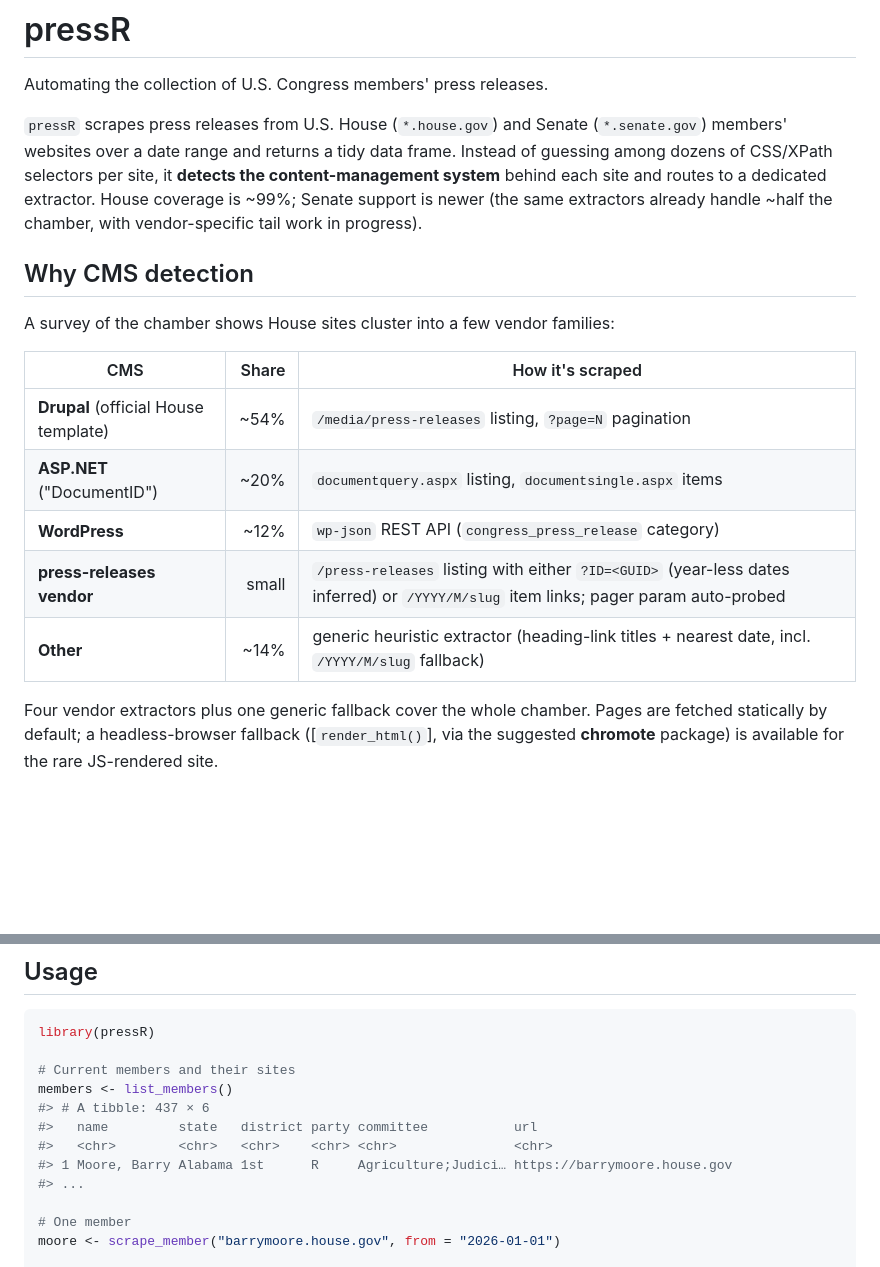
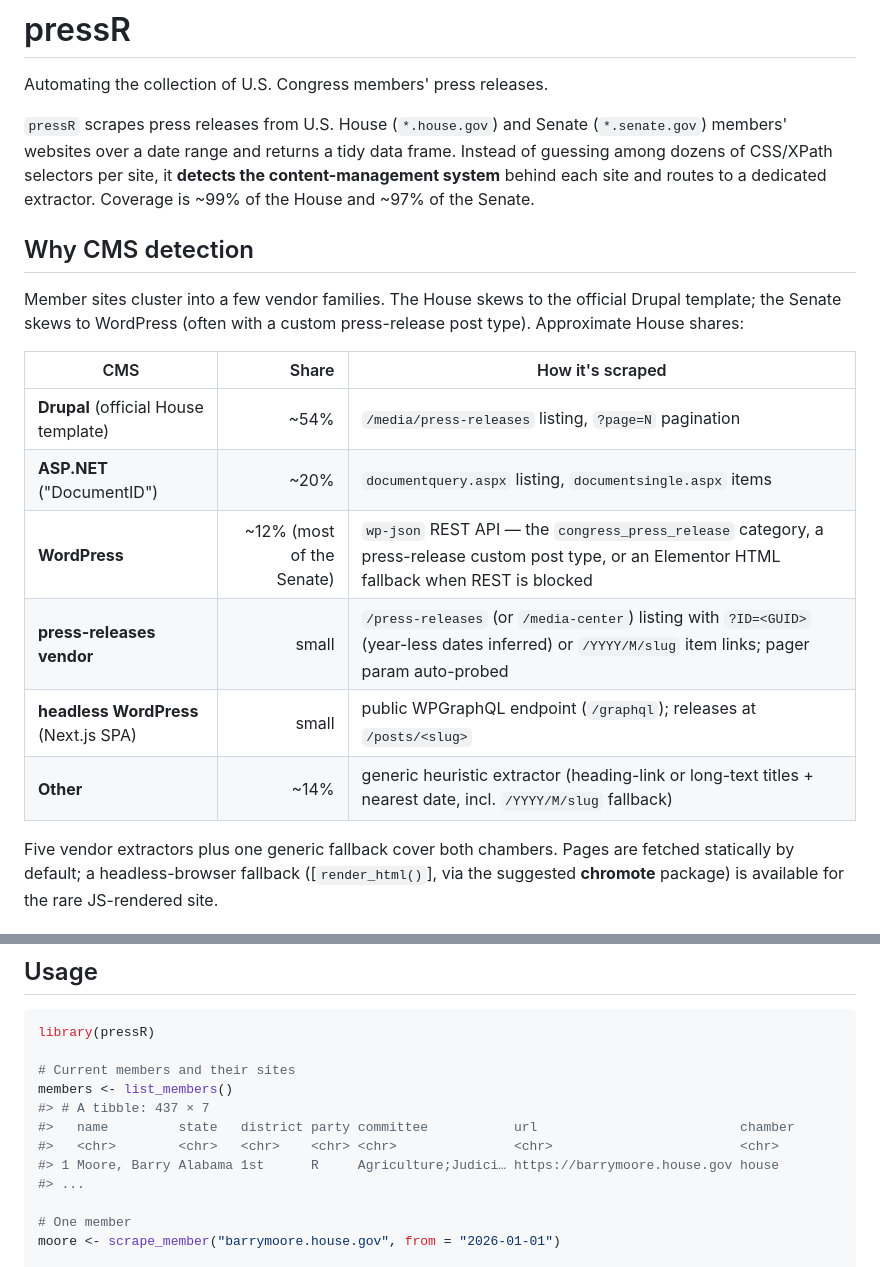
Before and after one commit to zaynesember/PresserScraper, a Markdown page: README.md, 2 parts joined by grey strips. GitHub-like rendering; blank space fills up the shorter version.

Commit message:
docs: refresh README for Senate, committees, and the full extractor set
- coverage now ~99% House / ~97% Senate (was "Senate ~half, in progress")
- CMS table: add the headless-WordPress (WPGraphQL) family, note the
  WordPress custom-post-type / Elementor paths and the /media-center GUID
  variant; "five vendor extractors" covering both chambers
- list_members() example shows the chamber column (7 cols)

Co-Authored-By: Claude Opus 4.8 <noreply@anthropic.com>

```diff
--- a/README.md
+++ b/README.md
@@ -6,23 +6,24 @@ Automating the collection of U.S. Congress members' press releases.
 (`*.senate.gov`) members' websites over a date range and returns a tidy data
 frame. Instead of guessing among dozens of CSS/XPath selectors per site, it
 **detects the content-management system** behind each site and routes to a
-dedicated extractor. House coverage is ~99%; Senate support is newer (the same
-extractors already handle ~half the chamber, with vendor-specific tail work in
-progress).
+dedicated extractor. Coverage is ~99% of the House and ~97% of the Senate.
 
 ## Why CMS detection
 
-A survey of the chamber shows House sites cluster into a few vendor families:
+Member sites cluster into a few vendor families. The House skews to the
+official Drupal template; the Senate skews to WordPress (often with a custom
+press-release post type). Approximate House shares:
 
 | CMS | Share | How it's scraped |
 |-----|------:|------------------|
 | **Drupal** (official House template) | ~54% | `/media/press-releases` listing, `?page=N` pagination |
 | **ASP.NET** ("DocumentID") | ~20% | `documentquery.aspx` listing, `documentsingle.aspx` items |
-| **WordPress** | ~12% | `wp-json` REST API (`congress_press_release` category) |
-| **press-releases vendor** | small | `/press-releases` listing with either `?ID=<GUID>` (year-less dates inferred) or `/YYYY/M/slug` item links; pager param auto-probed |
-| **Other** | ~14% | generic heuristic extractor (heading-link titles + nearest date, incl. `/YYYY/M/slug` fallback) |
+| **WordPress** | ~12% (most of the Senate) | `wp-json` REST API — the `congress_press_release` category, a press-release custom post type, or an Elementor HTML fallback when REST is blocked |
+| **press-releases vendor** | small | `/press-releases` (or `/media-center`) listing with `?ID=<GUID>` (year-less dates inferred) or `/YYYY/M/slug` item links; pager param auto-probed |
+| **headless WordPress** (Next.js SPA) | small | public WPGraphQL endpoint (`/graphql`); releases at `/posts/<slug>` |
+| **Other** | ~14% | generic heuristic extractor (heading-link or long-text titles + nearest date, incl. `/YYYY/M/slug` fallback) |
 
-Four vendor extractors plus one generic fallback cover the whole chamber.
+Five vendor extractors plus one generic fallback cover both chambers.
 Pages are fetched statically by default; a headless-browser fallback
 ([`render_html()`], via the suggested **chromote** package) is available for the
 rare JS-rendered site.
@@ -41,10 +42,10 @@ library(pressR)
 
 # Current members and their sites
 members <- list_members()
-#> # A tibble: 437 × 6
-#>   name         state   district party committee           url
-#>   <chr>        <chr>   <chr>    <chr> <chr>               <chr>
-#> 1 Moore, Barry Alabama 1st      R     Agriculture;Judici… https://barrymoore.house.gov
+#> # A tibble: 437 × 7
+#>   name         state   district party committee           url                          chamber
+#>   <chr>        <chr>   <chr>    <chr> <chr>               <chr>                        <chr>
+#> 1 Moore, Barry Alabama 1st      R     Agriculture;Judici… https://barrymoore.house.gov house
 #> ...
 
 # One member
```
